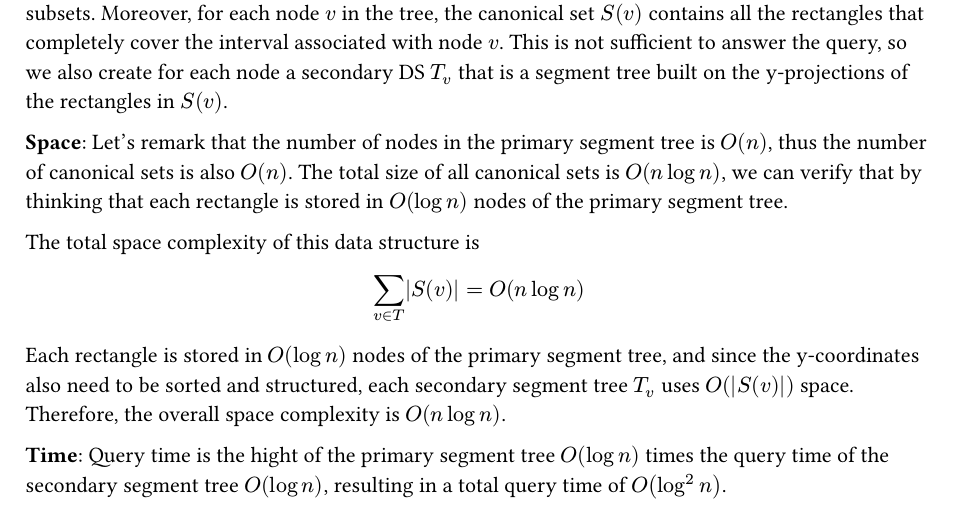
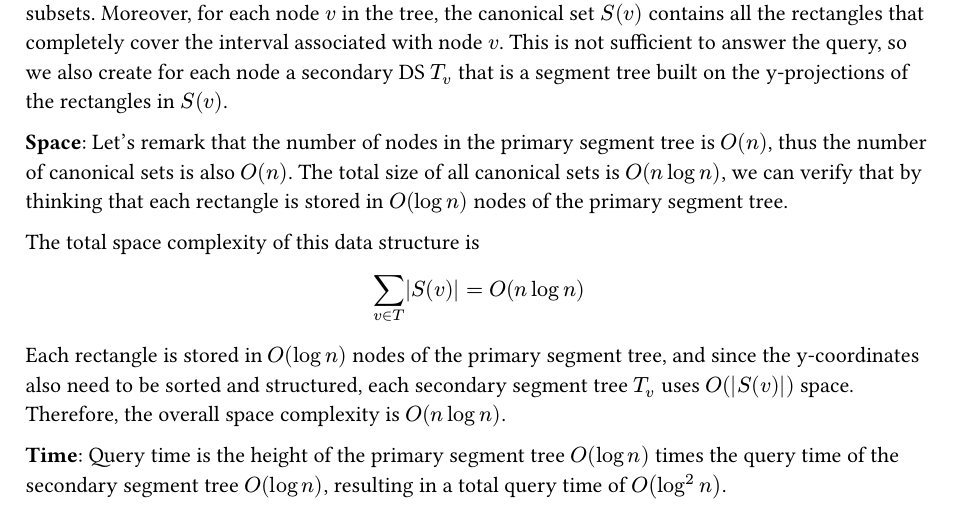
Before and after one commit to Diebbo/assignment-4-computational-geometry, a Typst document (chapters/task1.typ): part of the page, cut so that both start at the same text. Compiled offline with Typst 0.15.

Commit message:
s/hight/height/

```diff
--- a/chapters/task1.typ
+++ b/chapters/task1.typ
@@ -25,4 +25,4 @@ $
 
 Each rectangle is stored in $O(log n)$ nodes of the primary segment tree, and since the y-coordinates also need to be sorted and structured, each secondary segment tree $T_v$ uses $O(|S(v)|)$ space. Therefore, the overall space complexity is $O(n log n)$.
 
-*Time*: Query time is the hight of the primary segment tree $O(log n)$ times the query time of the secondary segment tree $O(log n)$, resulting in a total query time of $O(log^2 n)$.
+*Time*: Query time is the height of the primary segment tree $O(log n)$ times the query time of the secondary segment tree $O(log n)$, resulting in a total query time of $O(log^2 n)$.
```
